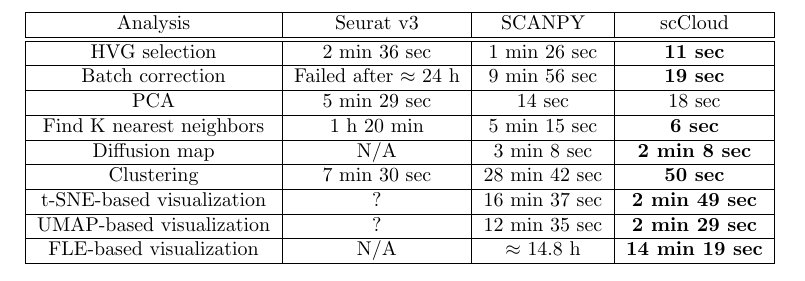
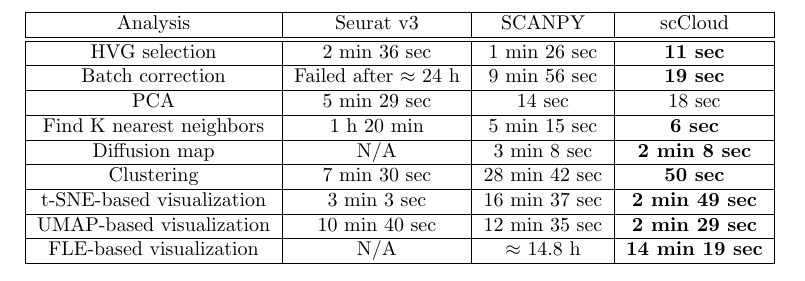
Before and after one commit to lilab-bcb/cumulus-experiment, a LaTeX document (overall/figure2b.tex): part of the page, cut so that both start at the same text. Compiled offline with pdfLaTeX.

Commit message:
update seurat result

```diff
--- a/overall/figure2b.tex
+++ b/overall/figure2b.tex
@@ -30,9 +30,9 @@
 		\hline
 		Clustering & 7 min 30 sec & 28 min 42 sec & \textbf{50 sec}\\
 		\hline
-		t-SNE-based visualization & ? & 16 min 37 sec & \textbf{2 min 49 sec}\\
+		t-SNE-based visualization & 3 min 3 sec & 16 min 37 sec & \textbf{2 min 49 sec}\\
 		\hline
-		UMAP-based visualization & ? & 12 min 35 sec & \textbf{2 min 29 sec}\\
+		UMAP-based visualization & 10 min 40 sec & 12 min 35 sec & \textbf{2 min 29 sec}\\
 		\hline
 		FLE-based visualization & N/A & $\approx$ 14.8  h & \textbf{14 min 19 sec}\\
 		\hline
```
Also changed, not shown: 1 other file.
